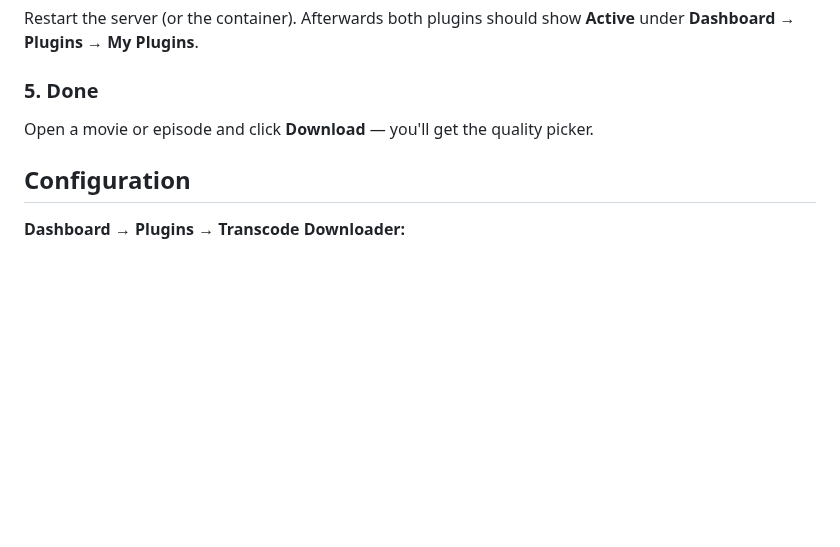
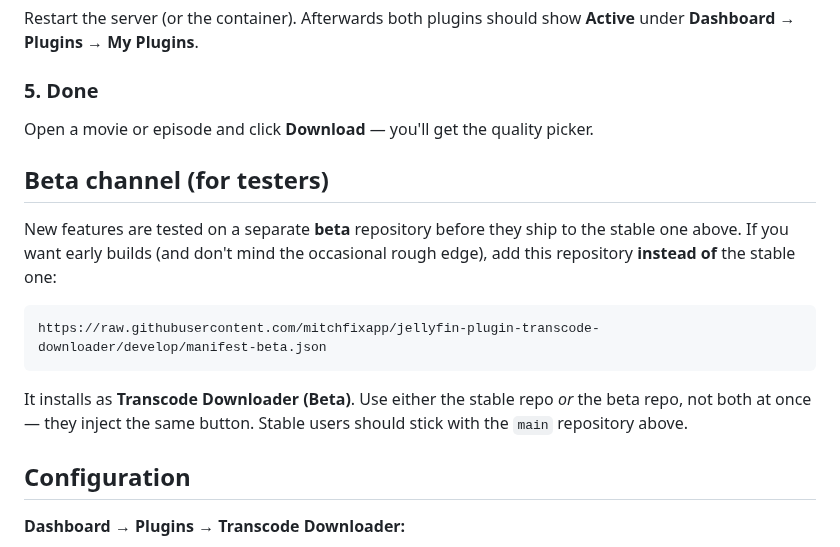
Before and after one commit to mitchfixapp/jellyfin-plugin-transcode-downloader, a Markdown page: README.md, the part around one of its changes. Rendered like a GitHub page; blank space fills up the shorter version.

````diff
--- a/README.md
+++ b/README.md
@@ -109,6 +133,20 @@ Restart the server (or the container). Afterwards both plugins should show **Act
 
 Open a movie or episode and click **Download** — you'll get the quality picker.
 
+## Beta channel (for testers)
+
+New features are tested on a separate **beta** repository before they ship to the stable one
+above. If you want early builds (and don't mind the occasional rough edge), add this repository
+**instead of** the stable one:
+
+```
+https://raw.githubusercontent.com/mitchfixapp/jellyfin-plugin-transcode-downloader/develop/manifest-beta.json
+```
+
+It installs as **Transcode Downloader (Beta)**. Use either the stable repo *or* the beta repo,
+not both at once — they inject the same button. Stable users should stick with the `main`
+repository above.
+
 ## Configuration
 
 **Dashboard → Plugins → Transcode Downloader:**
````
Also changed, not shown: other parts of README.md (+27 -3 lines), CHANGELOG.md (+14 -0 lines), docs/download-all.png (added), docs/download-picker.png (added), docs/settings.png (added), 9 other files.
